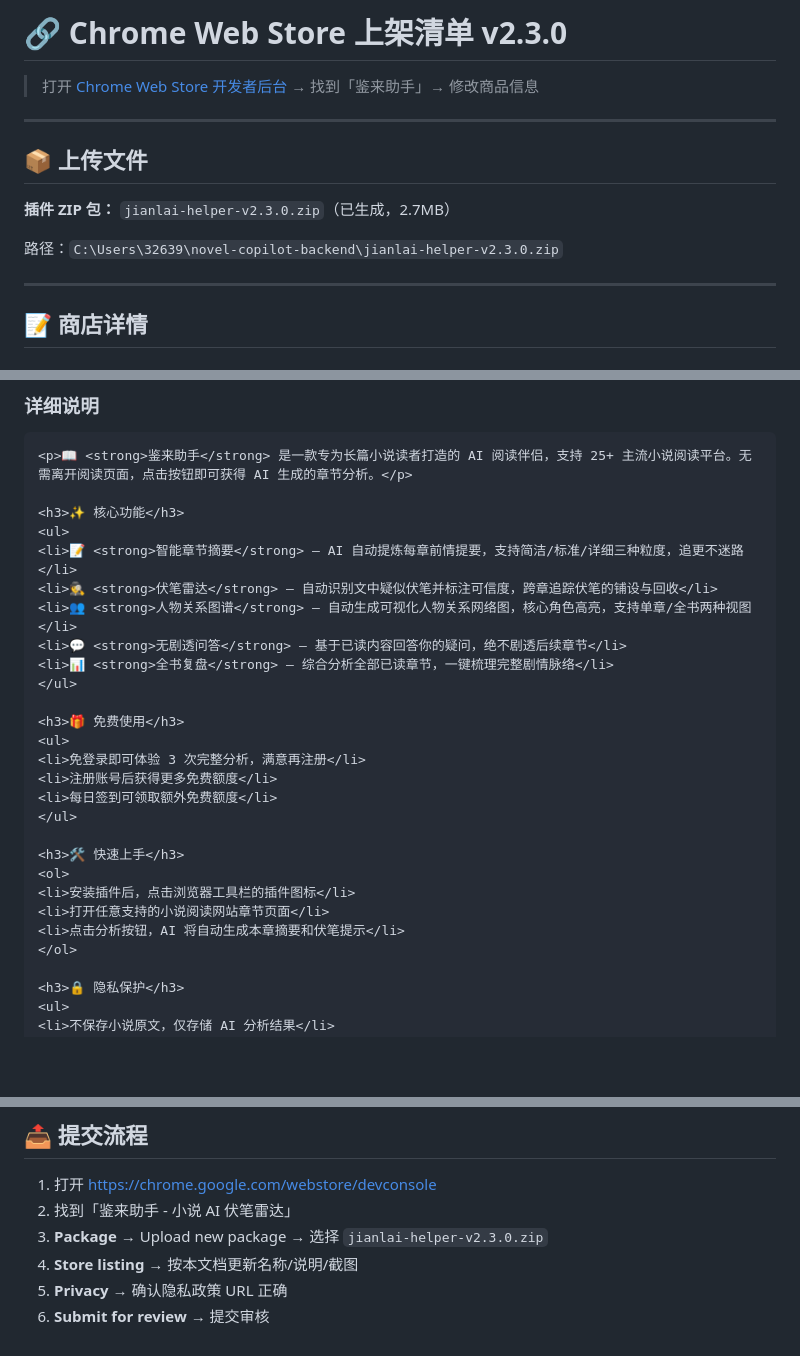
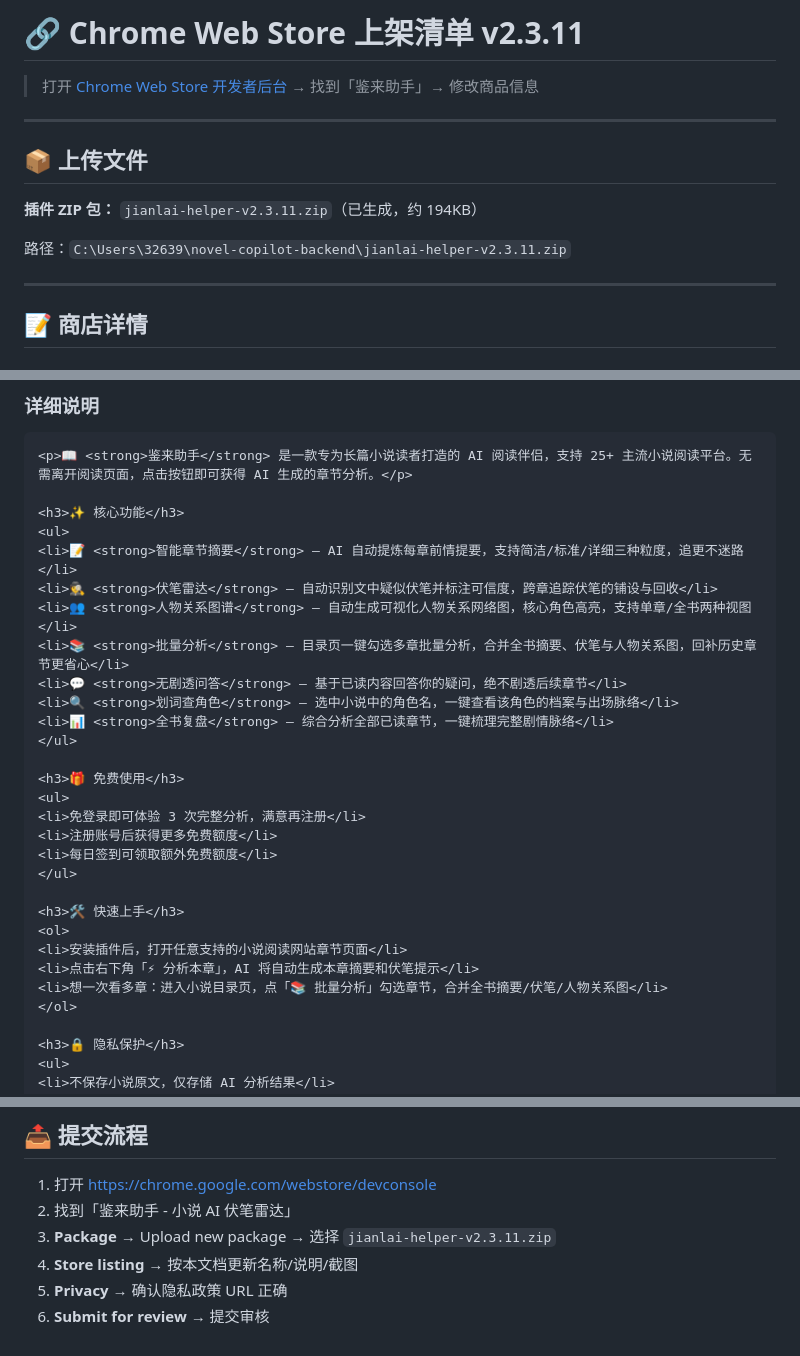
Before and after one commit to haoyunh415-create/novel-copilot-backend, a Markdown page: docs/Chrome商店上架清单-v2.3.0.md, 3 parts joined by grey strips. Rendered like a GitHub page; blank space fills up the shorter version.

Commit message:
docs: 商店上架清单更新至 v2.3.11，说明补批量分析/划词查角色
- 核心功能新增「批量分析」「划词查角色」
- 快速上手改为右下角悬浮按钮 + 目录页批量分析
- 版本号 v2.3.0 → v2.3.11，zip 路径同步

Co-Authored-By: Claude Code <noreply@anthropic.com>

```diff
--- a/docs/Chrome商店上架清单-v2.3.0.md
+++ b/docs/Chrome商店上架清单-v2.3.0.md
@@ -1,4 +1,4 @@
-# 🔗 Chrome Web Store 上架清单 v2.3.0
+# 🔗 Chrome Web Store 上架清单 v2.3.11
 
 > 打开 [Chrome Web Store 开发者后台](https://chrome.google.com/webstore/devconsole) → 找到「鉴来助手」→ 修改商品信息
 
@@ -6,9 +6,9 @@
 
 ## 📦 上传文件
 
-**插件 ZIP 包：** `jianlai-helper-v2.3.0.zip`（已生成，2.7MB）
+**插件 ZIP 包：** `jianlai-helper-v2.3.11.zip`（已生成，约 194KB）
 
-路径：`C:\Users\32639\novel-copilot-backend\jianlai-helper-v2.3.0.zip`
+路径：`C:\Users\32639\novel-copilot-backend\jianlai-helper-v2.3.11.zip`
 
 ---
 
@@ -33,7 +33,9 @@ AI 自动追踪小说伏笔、生成人物关系图、无剧透前情提要。
 <li>📝 <strong>智能章节摘要</strong> — AI 自动提炼每章前情提要，支持简洁/标准/详细三种粒度，追更不迷路</li>
 <li>🕵️ <strong>伏笔雷达</strong> — 自动识别文中疑似伏笔并标注可信度，跨章追踪伏笔的铺设与回收</li>
 <li>👥 <strong>人物关系图谱</strong> — 自动生成可视化人物关系网络图，核心角色高亮，支持单章/全书两种视图</li>
+<li>📚 <strong>批量分析</strong> — 目录页一键勾选多章批量分析，合并全书摘要、伏笔与人物关系图，回补历史章节更省心</li>
 <li>💬 <strong>无剧透问答</strong> — 基于已读内容回答你的疑问，绝不剧透后续章节</li>
+<li>🔍 <strong>划词查角色</strong> — 选中小说中的角色名，一键查看该角色的档案与出场脉络</li>
 <li>📊 <strong>全书复盘</strong> — 综合分析全部已读章节，一键梳理完整剧情脉络</li>
 </ul>
 
@@ -46,9 +48,9 @@ AI 自动追踪小说伏笔、生成人物关系图、无剧透前情提要。
 
 <h3>🛠️ 快速上手</h3>
 <ol>
-<li>安装插件后，点击浏览器工具栏的插件图标</li>
-<li>打开任意支持的小说阅读网站章节页面</li>
-<li>点击分析按钮，AI 将自动生成本章摘要和伏笔提示</li>
+<li>安装插件后，打开任意支持的小说阅读网站章节页面</li>
+<li>点击右下角「⚡ 分析本章」，AI 将自动生成本章摘要和伏笔提示</li>
+<li>想一次看多章：进入小说目录页，点「📚 批量分析」勾选章节，合并全书摘要/伏笔/人物关系图</li>
 </ol>
 
 <h3>🔒 隐私保护</h3>
@@ -133,7 +135,7 @@ AI 自动追踪小说伏笔、生成人物关系图、无剧透前情提要。
 
 1. 打开 https://chrome.google.com/webstore/devconsole
 2. 找到「鉴来助手 - 小说 AI 伏笔雷达」
-3. **Package** → Upload new package → 选择 `jianlai-helper-v2.3.0.zip`
+3. **Package** → Upload new package → 选择 `jianlai-helper-v2.3.11.zip`
 4. **Store listing** → 按本文档更新名称/说明/截图
 5. **Privacy** → 确认隐私政策 URL 正确
 6. **Submit for review** → 提交审核
```
